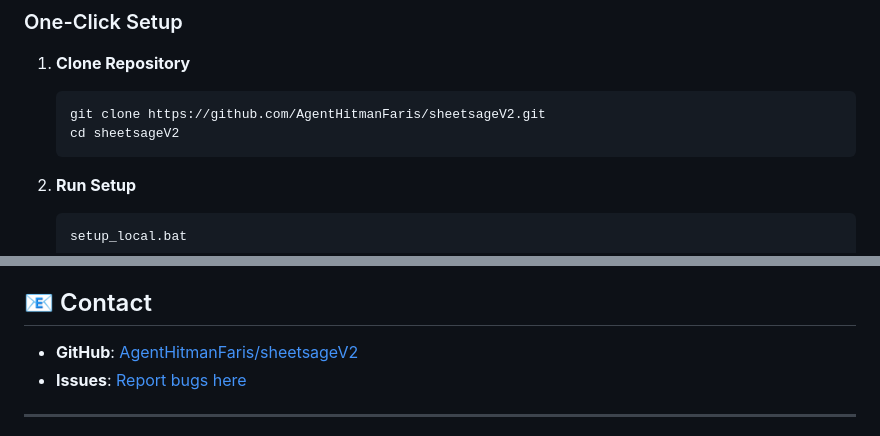
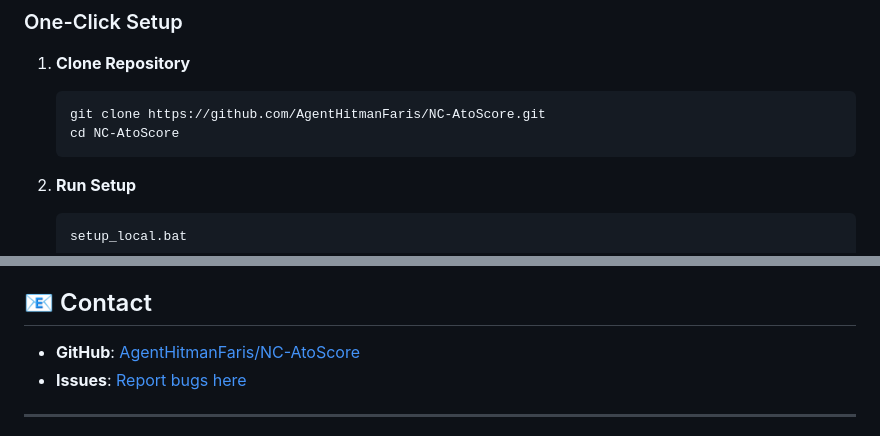
Before and after one commit to AgentHitmanFaris/SheetsageV2-Public-, a Markdown page: README.md, 2 parts joined by grey strips. Rendered like a GitHub page.

````diff
--- a/README.md
+++ b/README.md
@@ -38,8 +38,8 @@
 
 1. **Clone Repository**
    ```bash
-   git clone https://github.com/AgentHitmanFaris/sheetsageV2.git
-   cd sheetsageV2
+   git clone https://github.com/AgentHitmanFaris/NC-AtoScore.git
+   cd NC-AtoScore
    ```
 
 2. **Run Setup**
@@ -172,8 +172,8 @@ MIT License - See [LICENSE](LICENSE) for details
 
 ## 📧 Contact
 
-- **GitHub**: [AgentHitmanFaris/sheetsageV2](https://github.com/AgentHitmanFaris/sheetsageV2)
-- **Issues**: [Report bugs here](https://github.com/AgentHitmanFaris/sheetsageV2/issues)
+- **GitHub**: [AgentHitmanFaris/NC-AtoScore](https://github.com/AgentHitmanFaris/NC-AtoScore)
+- **Issues**: [Report bugs here](https://github.com/AgentHitmanFaris/NC-AtoScore/issues)
 
 ---
 
````
Also changed, not shown: SheetSage_Core/README.md (+2 -2 lines).
